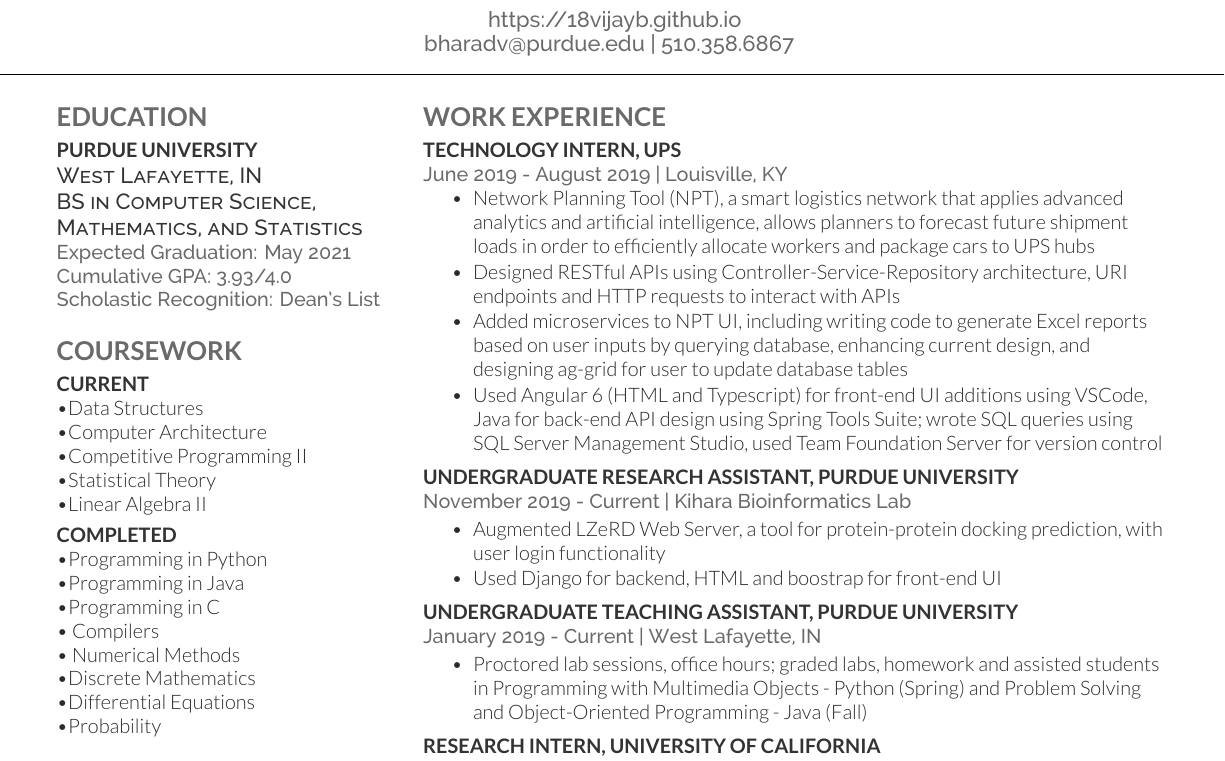
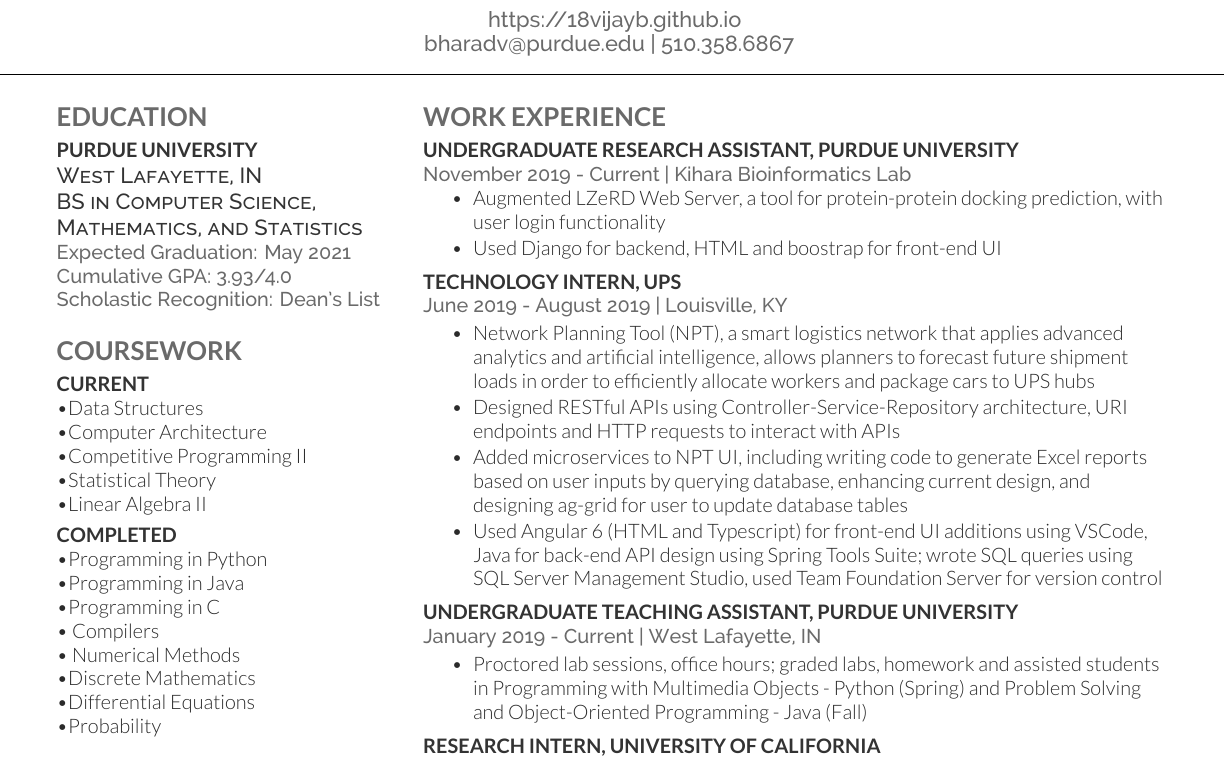
Before and after one commit to 18vijayb/LaTeXResume, a LaTeX CV (main.tex): part of the page, cut so that both start at the same text. Compiled offline with XeLaTeX.

Commit message:
Moved research position up

```diff
--- a/main.tex
+++ b/main.tex
@@ -171,22 +171,23 @@ TFS \textbullet{} Flask \textbullet{} Django
 
 \section{WORK EXPERIENCE}
 
+\runsubsection{Undergraduate Research Assistant, Purdue University}
+\location{\\ November 2019 - Current | Kihara Bioinformatics Lab}
+\vspace{\topsep} % Hacky fix for awkward extra vertical space
+\begin{tightemize}
+\item Augmented LZeRD Web Server, a tool for protein-protein docking prediction, with user login functionality
+\item Used Django for backend, HTML and boostrap for front-end UI
+\end{tightemize}
+\sectionsep
+
 \runsubsection{Technology Intern, UPS}
 \location{\\ June 2019 - August 2019 | Louisville, KY}
-\vspace{\topsep} % Hacky fix for awkward extra vertical space
+
 \begin{tightemize}
 \item Network Planning Tool (NPT), a smart logistics network that applies advanced analytics and artificial intelligence, allows planners to forecast future shipment loads in order to efficiently allocate workers and package cars to UPS hubs
 \item Designed RESTful APIs using Controller-Service-Repository architecture, URI endpoints and HTTP requests to interact with APIs
 \item Added microservices to NPT UI, including writing code to generate Excel reports based on user inputs by querying database, enhancing current design, and designing ag-grid for user to update database tables
 \item Used Angular 6 (HTML and Typescript) for front-end UI additions using VSCode, Java for back-end API design using Spring Tools Suite; wrote SQL queries using SQL Server Management Studio, used Team Foundation Server for version control
-\end{tightemize}
-\sectionsep
-
-\runsubsection{Undergraduate Research Assistant, Purdue University}
-\location{\\ November 2019 - Current | Kihara Bioinformatics Lab}
-\begin{tightemize}
-\item Augmented LZeRD Web Server, a tool for protein-protein docking prediction, with user login functionality
-\item Used Django for backend, HTML and boostrap for front-end UI
 \end{tightemize}
 \sectionsep
 
```
